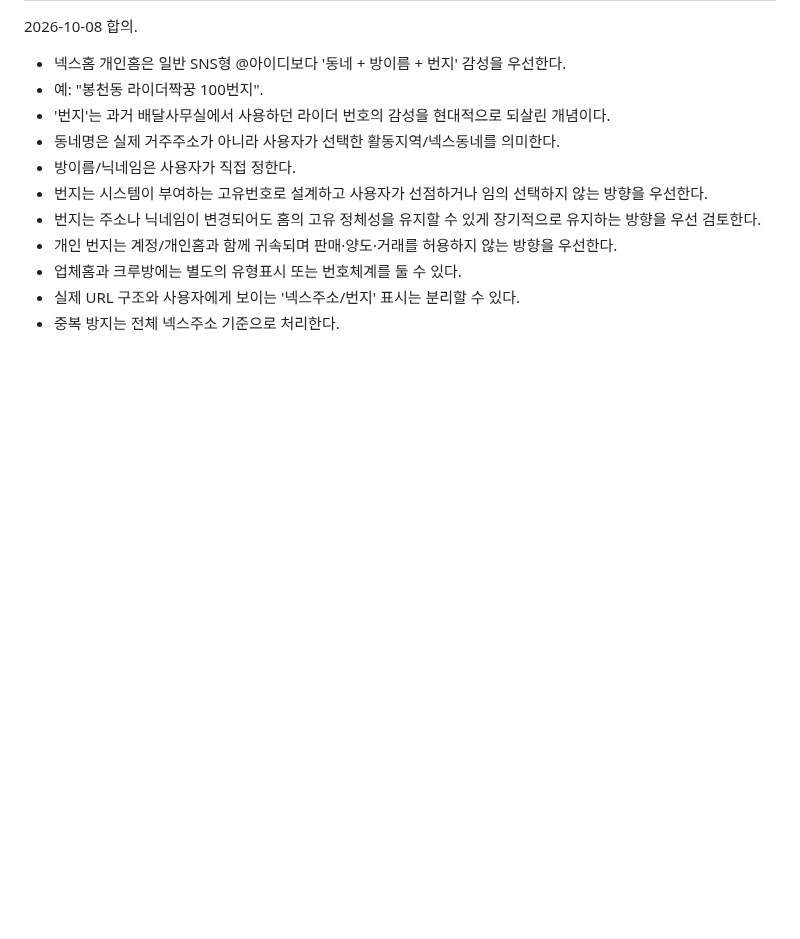
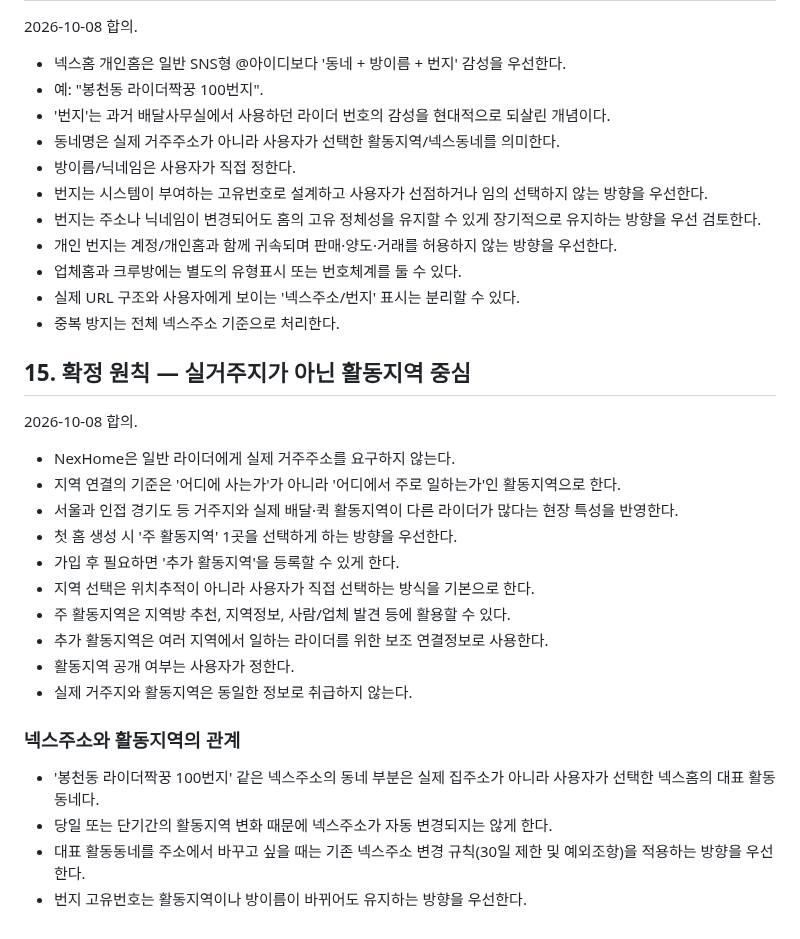
Before and after one commit to sunpeaker1/baedal-jjakkung-download, a Markdown page: NEXHOME_MASTER_PLAN.md, the part around the change. GitHub-like rendering; blank space fills up the shorter version.

Commit message:
Record NexHome activity-area based identity

```diff
--- a/NEXHOME_MASTER_PLAN.md
+++ b/NEXHOME_MASTER_PLAN.md
@@ -226,3 +226,24 @@
 - 업체홈과 크루방에는 별도의 유형표시 또는 번호체계를 둘 수 있다.
 - 실제 URL 구조와 사용자에게 보이는 '넥스주소/번지' 표시는 분리할 수 있다.
 - 중복 방지는 전체 넥스주소 기준으로 처리한다.
+
+
+## 15. 확정 원칙 — 실거주지가 아닌 활동지역 중심
+2026-10-08 합의.
+
+- NexHome은 일반 라이더에게 실제 거주주소를 요구하지 않는다.
+- 지역 연결의 기준은 '어디에 사는가'가 아니라 '어디에서 주로 일하는가'인 활동지역으로 한다.
+- 서울과 인접 경기도 등 거주지와 실제 배달·퀵 활동지역이 다른 라이더가 많다는 현장 특성을 반영한다.
+- 첫 홈 생성 시 '주 활동지역' 1곳을 선택하게 하는 방향을 우선한다.
+- 가입 후 필요하면 '추가 활동지역'을 등록할 수 있게 한다.
+- 지역 선택은 위치추적이 아니라 사용자가 직접 선택하는 방식을 기본으로 한다.
+- 주 활동지역은 지역방 추천, 지역정보, 사람/업체 발견 등에 활용할 수 있다.
+- 추가 활동지역은 여러 지역에서 일하는 라이더를 위한 보조 연결정보로 사용한다.
+- 활동지역 공개 여부는 사용자가 정한다.
+- 실제 거주지와 활동지역은 동일한 정보로 취급하지 않는다.
+
+### 넥스주소와 활동지역의 관계
+- '봉천동 라이더짝꿍 100번지' 같은 넥스주소의 동네 부분은 실제 집주소가 아니라 사용자가 선택한 넥스홈의 대표 활동동네다.
+- 당일 또는 단기간의 활동지역 변화 때문에 넥스주소가 자동 변경되지는 않게 한다.
+- 대표 활동동네를 주소에서 바꾸고 싶을 때는 기존 넥스주소 변경 규칙(30일 제한 및 예외조항)을 적용하는 방향을 우선한다.
+- 번지 고유번호는 활동지역이나 방이름이 바뀌어도 유지하는 방향을 우선한다.
```
